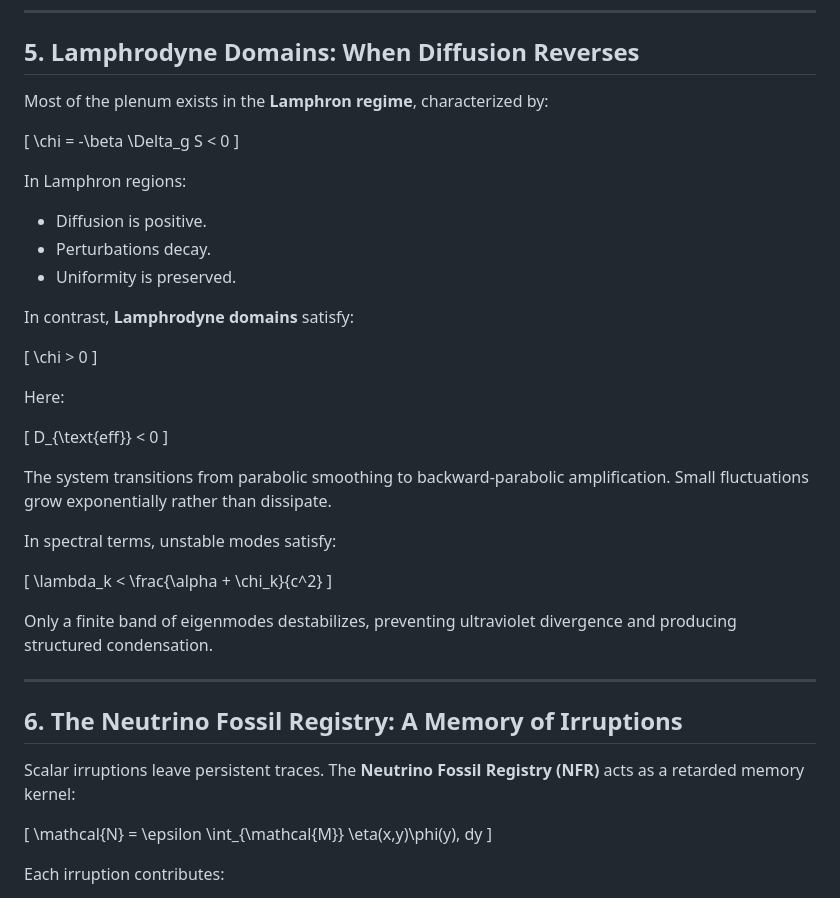
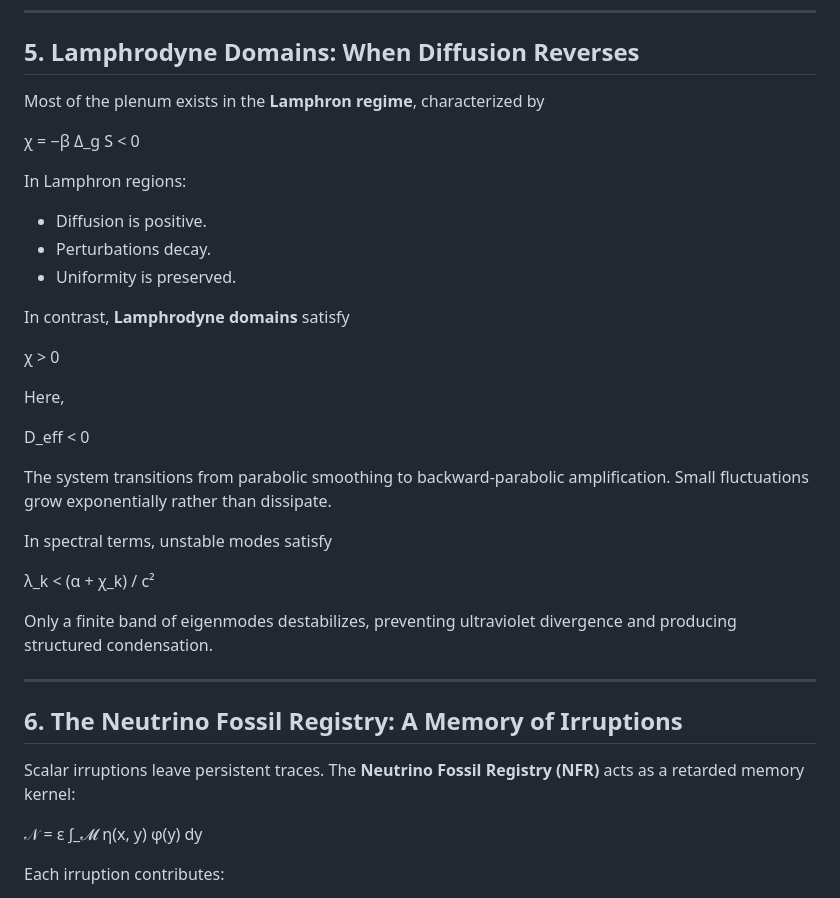
Before and after one commit to standardgalactic/workspace, a Markdown page: blog-post.md, the part around the change. Rendered like a GitHub page.

```diff
--- a/blog-post.md
+++ b/blog-post.md
@@ -77,37 +77,29 @@ The plenum does not explode globally; it undergoes localized, band-limited insta
 
 ## 5. Lamphrodyne Domains: When Diffusion Reverses
 
-Most of the plenum exists in the **Lamphron regime**, characterized by:
+Most of the plenum exists in the **Lamphron regime**, characterized by
 
-\[
-\chi = -\beta \Delta_g S < 0
-\]
+χ = −β Δ_g S < 0
 
 In Lamphron regions:
 
-- Diffusion is positive.
-- Perturbations decay.
-- Uniformity is preserved.
+* Diffusion is positive.
+* Perturbations decay.
+* Uniformity is preserved.
 
-In contrast, **Lamphrodyne domains** satisfy:
+In contrast, **Lamphrodyne domains** satisfy
 
-\[
-\chi > 0
-\]
+χ > 0
 
-Here:
+Here,
 
-\[
-D_{\text{eff}} < 0
-\]
+D_eff < 0
 
 The system transitions from parabolic smoothing to backward-parabolic amplification. Small fluctuations grow exponentially rather than dissipate.
 
-In spectral terms, unstable modes satisfy:
+In spectral terms, unstable modes satisfy
 
-\[
-\lambda_k < \frac{\alpha + \chi_k}{c^2}
-\]
+λ_k < (α + χ_k) / c²
 
 Only a finite band of eigenmodes destabilizes, preventing ultraviolet divergence and producing structured condensation.
 
@@ -117,12 +109,8 @@ Only a finite band of eigenmodes destabilizes, preventing ultraviolet divergence
 
 Scalar irruptions leave persistent traces. The **Neutrino Fossil Registry (NFR)** acts as a retarded memory kernel:
 
-\[
-\mathcal{N} =
-\epsilon
-\int_{\mathcal{M}}
-\eta(x,y)\phi(y)\, dy
-\]
+𝒩 = ε ∫_𝓜 η(x, y) φ(y) dy
+
 
 Each irruption contributes:
 
```
